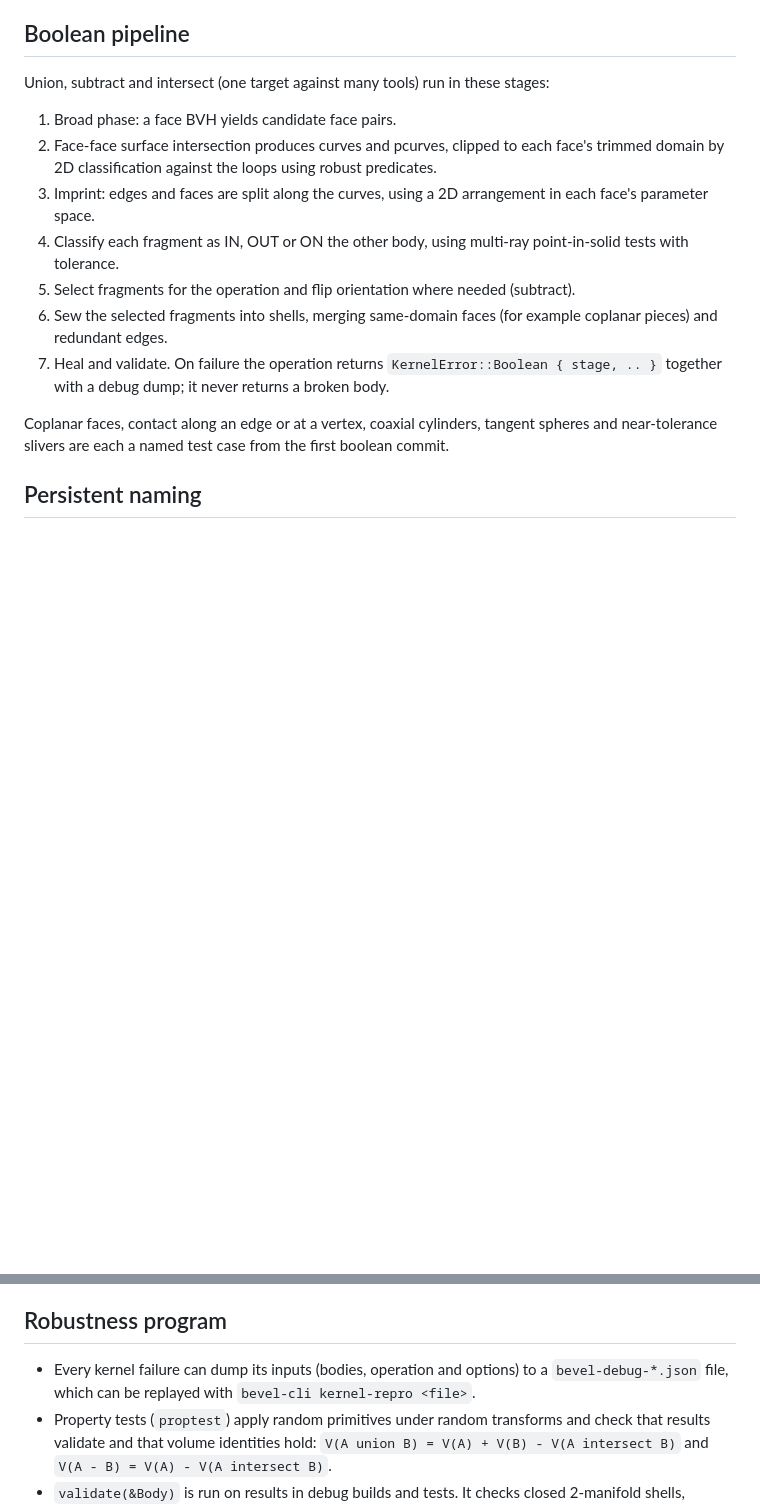
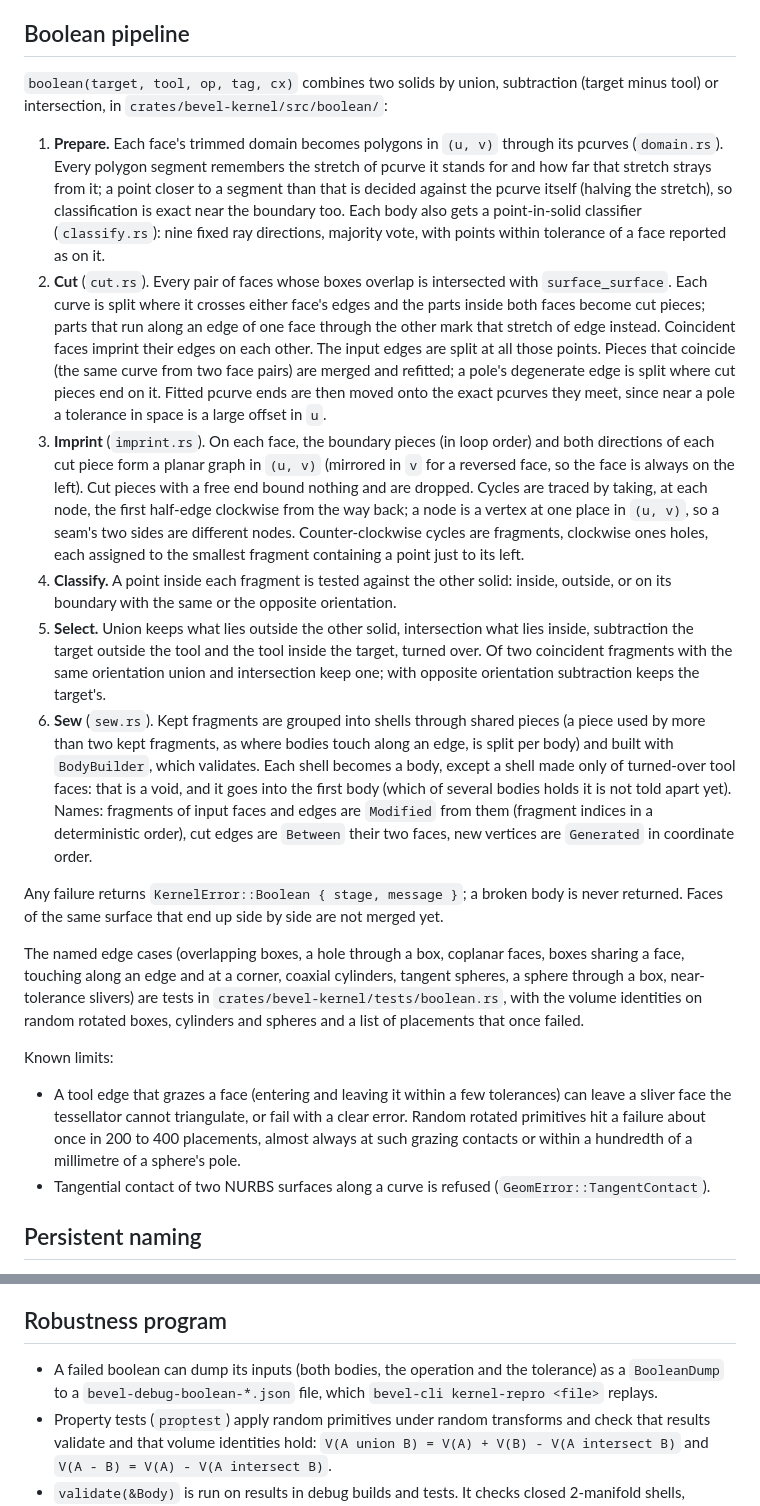
Before and after one commit to Amelavnyt/Bevel, a Markdown page: docs/KERNEL.md, 2 parts joined by grey strips. Drawn GitHub-style; blank space fills up the shorter version.

Commit message:
docs(kernel): describe the boolean pipeline as built
Replaces the planned outline with what the pipeline does, lists its
known limits (grazing contacts, tangential NURBS contact), logs the
bugs found by the random-placement tests, and ticks the boolean and
debug dump items in the roadmap.

```diff
--- a/docs/KERNEL.md
+++ b/docs/KERNEL.md
@@ -179,17 +179,23 @@ This is a planned design. `OpOutput { bodies, history }` returns the resulting b
 
 ## Boolean pipeline
 
-Union, subtract and intersect (one target against many tools) run in these stages:
+`boolean(target, tool, op, tag, cx)` combines two solids by union, subtraction (target minus tool) or intersection, in `crates/bevel-kernel/src/boolean/`:
 
-1. Broad phase: a face BVH yields candidate face pairs.
-2. Face-face surface intersection produces curves and pcurves, clipped to each face's trimmed domain by 2D classification against the loops using robust predicates.
-3. Imprint: edges and faces are split along the curves, using a 2D arrangement in each face's parameter space.
-4. Classify each fragment as IN, OUT or ON the other body, using multi-ray point-in-solid tests with tolerance.
-5. Select fragments for the operation and flip orientation where needed (subtract).
-6. Sew the selected fragments into shells, merging same-domain faces (for example coplanar pieces) and redundant edges.
-7. Heal and validate. On failure the operation returns `KernelError::Boolean { stage, .. }` together with a debug dump; it never returns a broken body.
+1. **Prepare.** Each face's trimmed domain becomes polygons in `(u, v)` through its pcurves (`domain.rs`). Every polygon segment remembers the stretch of pcurve it stands for and how far that stretch strays from it; a point closer to a segment than that is decided against the pcurve itself (halving the stretch), so classification is exact near the boundary too. Each body also gets a point-in-solid classifier (`classify.rs`): nine fixed ray directions, majority vote, with points within tolerance of a face reported as on it.
+2. **Cut** (`cut.rs`). Every pair of faces whose boxes overlap is intersected with `surface_surface`. Each curve is split where it crosses either face's edges and the parts inside both faces become cut pieces; parts that run along an edge of one face through the other mark that stretch of edge instead. Coincident faces imprint their edges on each other. The input edges are split at all those points. Pieces that coincide (the same curve from two face pairs) are merged and refitted; a pole's degenerate edge is split where cut pieces end on it. Fitted pcurve ends are then moved onto the exact pcurves they meet, since near a pole a tolerance in space is a large offset in `u`.
+3. **Imprint** (`imprint.rs`). On each face, the boundary pieces (in loop order) and both directions of each cut piece form a planar graph in `(u, v)` (mirrored in `v` for a reversed face, so the face is always on the left). Cut pieces with a free end bound nothing and are dropped. Cycles are traced by taking, at each node, the first half-edge clockwise from the way back; a node is a vertex at one place in `(u, v)`, so a seam's two sides are different nodes. Counter-clockwise cycles are fragments, clockwise ones holes, each assigned to the smallest fragment containing a point just to its left.
+4. **Classify.** A point inside each fragment is tested against the other solid: inside, outside, or on its boundary with the same or the opposite orientation.
+5. **Select.** Union keeps what lies outside the other solid, intersection what lies inside, subtraction the target outside the tool and the tool inside the target, turned over. Of two coincident fragments with the same orientation union and intersection keep one; with opposite orientation subtraction keeps the target's.
+6. **Sew** (`sew.rs`). Kept fragments are grouped into shells through shared pieces (a piece used by more than two kept fragments, as where bodies touch along an edge, is split per body) and built with `BodyBuilder`, which validates. Each shell becomes a body, except a shell made only of turned-over tool faces: that is a void, and it goes into the first body (which of several bodies holds it is not told apart yet). Names: fragments of input faces and edges are `Modified` from them (fragment indices in a deterministic order), cut edges are `Between` their two faces, new vertices are `Generated` in coordinate order.
 
-Coplanar faces, contact along an edge or at a vertex, coaxial cylinders, tangent spheres and near-tolerance slivers are each a named test case from the first boolean commit.
+Any failure returns `KernelError::Boolean { stage, message }`; a broken body is never returned. Faces of the same surface that end up side by side are not merged yet.
+
+The named edge cases (overlapping boxes, a hole through a box, coplanar faces, boxes sharing a face, touching along an edge and at a corner, coaxial cylinders, tangent spheres, a sphere through a box, near-tolerance slivers) are tests in `crates/bevel-kernel/tests/boolean.rs`, with the volume identities on random rotated boxes, cylinders and spheres and a list of placements that once failed.
+
+Known limits:
+
+- A tool edge that grazes a face (entering and leaving it within a few tolerances) can leave a sliver face the tessellator cannot triangulate, or fail with a clear error. Random rotated primitives hit a failure about once in 200 to 400 placements, almost always at such grazing contacts or within a hundredth of a millimetre of a sphere's pole.
+- Tangential contact of two NURBS surfaces along a curve is refused (`GeomError::TangentContact`).
 
 ## Persistent naming
 
@@ -197,7 +203,7 @@ Every face, edge and vertex carries a `TopoName` derived from how it was created
 
 ## Robustness program
 
-- Every kernel failure can dump its inputs (bodies, operation and options) to a `bevel-debug-*.json` file, which can be replayed with `bevel-cli kernel-repro <file>`.
+- A failed boolean can dump its inputs (both bodies, the operation and the tolerance) as a `BooleanDump` to a `bevel-debug-boolean-*.json` file, which `bevel-cli kernel-repro <file>` replays.
 - Property tests (`proptest`) apply random primitives under random transforms and check that results validate and that volume identities hold: `V(A union B) = V(A) + V(B) - V(A intersect B)` and `V(A - B) = V(A) - V(A intersect B)`.
 - `validate(&Body)` is run on results in debug builds and tests. It checks closed 2-manifold shells, consistent orientation, loop closure, pcurve and 3D curve agreement, vertices on their edges, Euler-Poincare and, in debug and tests only, absence of self-intersections.
 - Every kernel bug becomes a regression test and gets a row in the robustness log below.
```
Also changed, not shown: other parts of docs/KERNEL.md (+8 -0 lines), docs/ROADMAP.md (+2 -2 lines).
